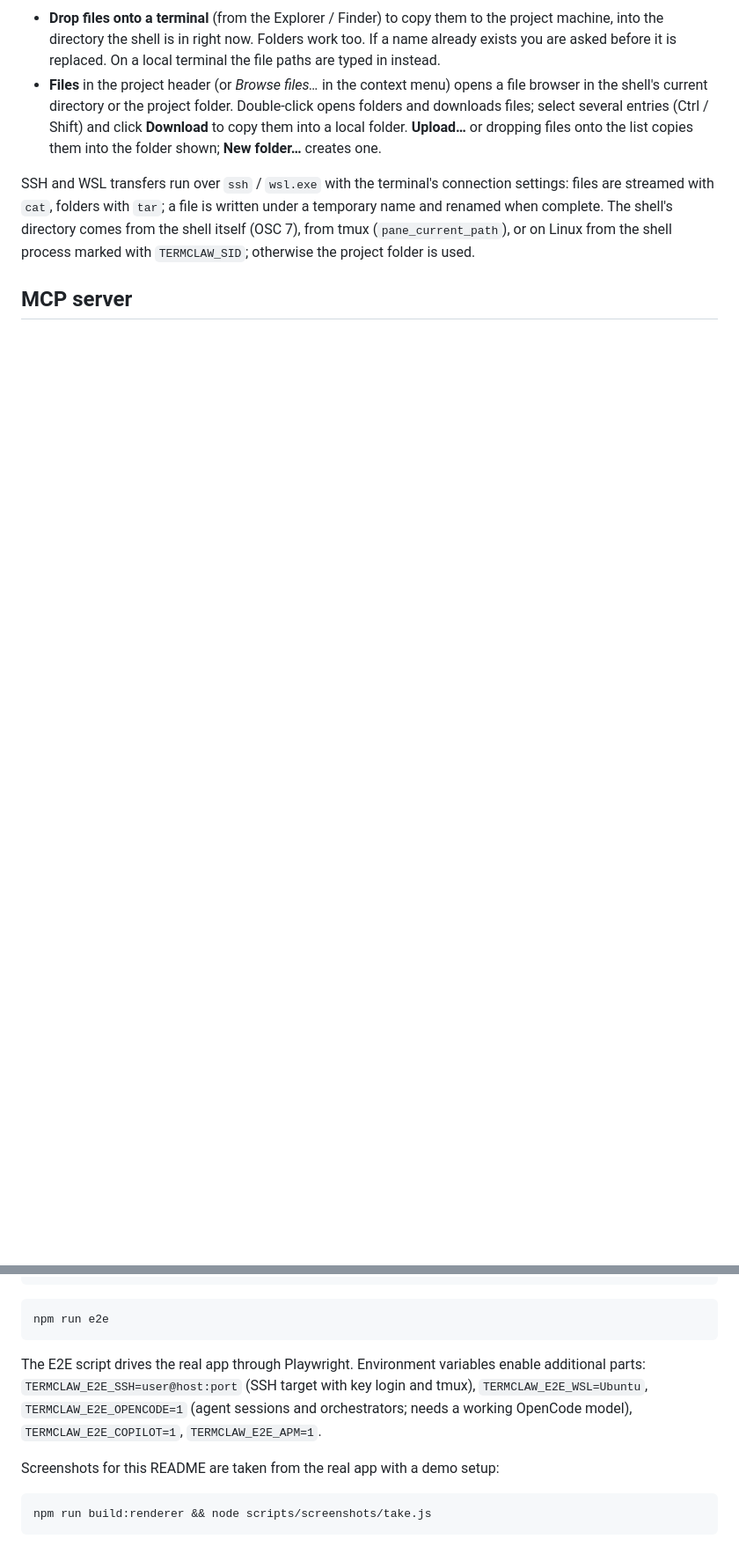
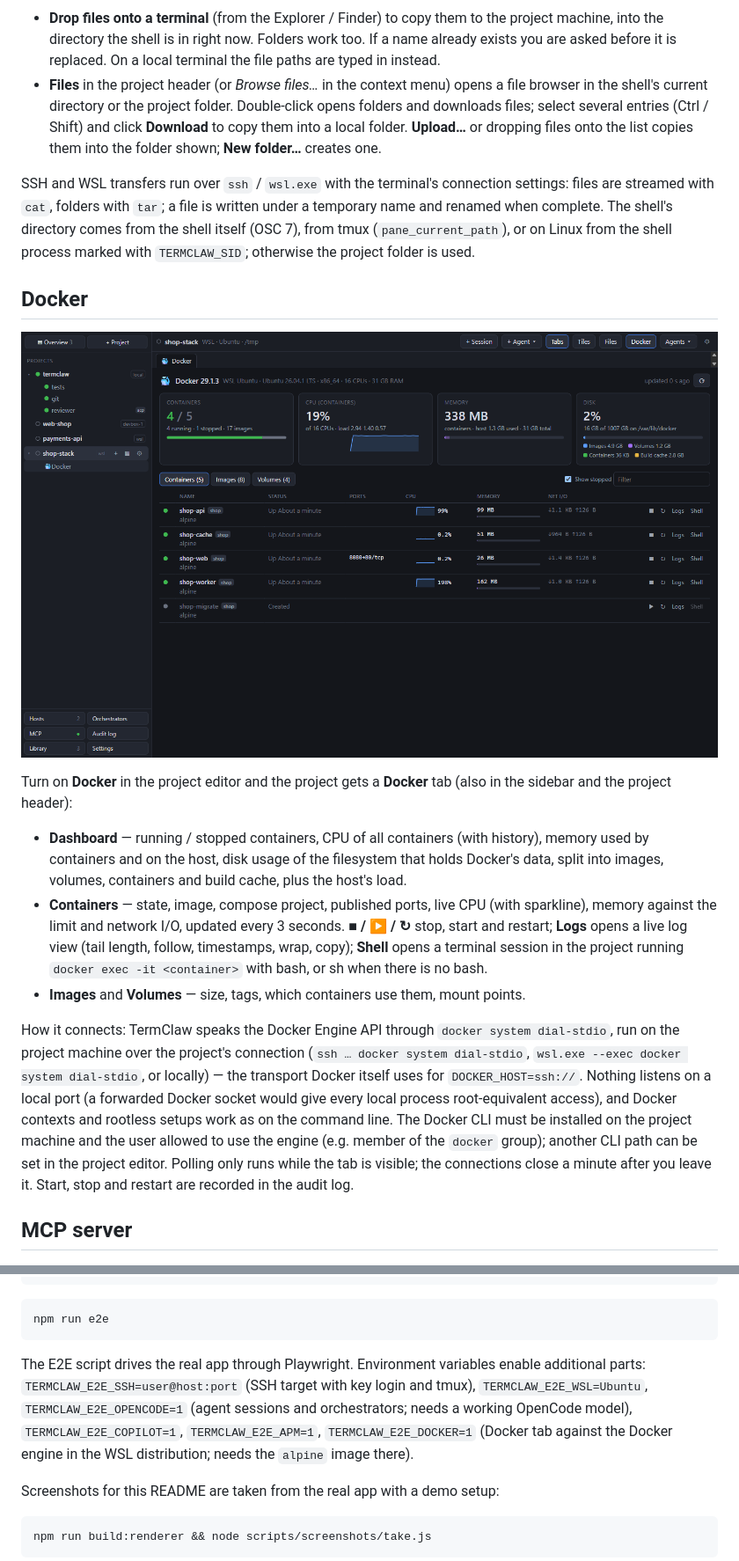
Before and after one commit to vogler75/agent-terminal-manager, a Markdown page: README.md, 2 parts joined by grey strips. Shown at 88% size. Drawn GitHub-style; pictures changed too: docs/screenshots/docker.png (added); blank space fills up the shorter version.

````diff
--- a/README.md
+++ b/README.md
@@ -99,6 +100,18 @@ ACP agents are implemented in `src/main/acp.js`; another built-in agent is one e
 - **Files** in the project header (or *Browse files…* in the context menu) opens a file browser in the shell's current directory or the project folder. Double-click opens folders and downloads files; select several entries (Ctrl / Shift) and click **Download** to copy them into a local folder. **Upload…** or dropping files onto the list copies them into the folder shown; **New folder…** creates one.
 
 SSH and WSL transfers run over `ssh` / `wsl.exe` with the terminal's connection settings: files are streamed with `cat`, folders with `tar`; a file is written under a temporary name and renamed when complete. The shell's directory comes from the shell itself (OSC 7), from tmux (`pane_current_path`), or on Linux from the shell process marked with `TERMCLAW_SID`; otherwise the project folder is used.
+
+## Docker
+
+![Docker tab](docs/screenshots/docker.png)
+
+Turn on **Docker** in the project editor and the project gets a **Docker** tab (also in the sidebar and the project header):
+
+- **Dashboard** — running / stopped containers, CPU of all containers (with history), memory used by containers and on the host, disk usage of the filesystem that holds Docker's data, split into images, volumes, containers and build cache, plus the host's load.
+- **Containers** — state, image, compose project, published ports, live CPU (with sparkline), memory against the limit and network I/O, updated every 3 seconds. **■ / ▶ / ↻** stop, start and restart; **Logs** opens a live log view (tail length, follow, timestamps, wrap, copy); **Shell** opens a terminal session in the project running `docker exec -it <container>` with bash, or sh when there is no bash.
+- **Images** and **Volumes** — size, tags, which containers use them, mount points.
+
+How it connects: TermClaw speaks the Docker Engine API through `docker system dial-stdio`, run on the project machine over the project's connection (`ssh … docker system dial-stdio`, `wsl.exe --exec docker system dial-stdio`, or locally) — the transport Docker itself uses for `DOCKER_HOST=ssh://`. Nothing listens on a local port (a forwarded Docker socket would give every local process root-equivalent access), and Docker contexts and rootless setups work as on the command line. The Docker CLI must be installed on the project machine and the user allowed to use the engine (e.g. member of the `docker` group); another CLI path can be set in the project editor. Polling only runs while the tab is visible; the connections close a minute after you leave it. Start, stop and restart are recorded in the audit log.
 
 ## MCP server
 
@@ -190,7 +203,7 @@ npm test
 npm run e2e
 ```
 
-The E2E script drives the real app through Playwright. Environment variables enable additional parts: `TERMCLAW_E2E_SSH=user@host:port` (SSH target with key login and tmux), `TERMCLAW_E2E_WSL=Ubuntu`, `TERMCLAW_E2E_OPENCODE=1` (agent sessions and orchestrators; needs a working OpenCode model), `TERMCLAW_E2E_COPILOT=1`, `TERMCLAW_E2E_APM=1`.
+The E2E script drives the real app through Playwright. Environment variables enable additional parts: `TERMCLAW_E2E_SSH=user@host:port` (SSH target with key login and tmux), `TERMCLAW_E2E_WSL=Ubuntu`, `TERMCLAW_E2E_OPENCODE=1` (agent sessions and orchestrators; needs a working OpenCode model), `TERMCLAW_E2E_COPILOT=1`, `TERMCLAW_E2E_APM=1`, `TERMCLAW_E2E_DOCKER=1` (Docker tab against the Docker engine in the WSL distribution; needs the `alpine` image there).
 
 Screenshots for this README are taken from the real app with a demo setup:
 
````
Also changed, not shown: other parts of README.md (+1 -0 lines), 10 other files.
